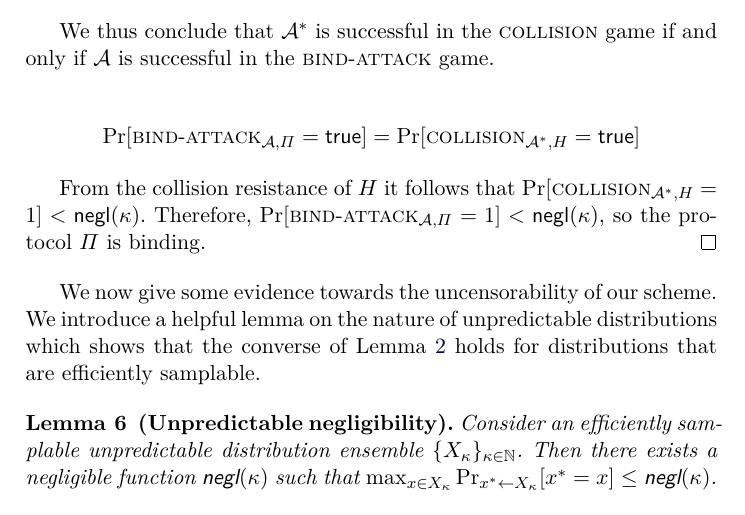
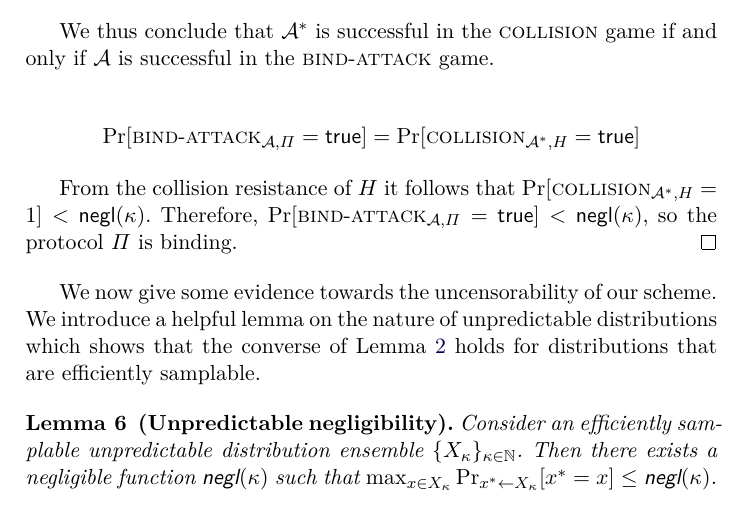
Before and after one commit to decrypto-org/burn-paper, a LaTeX paper (burn.tex, which reads standard.tex): part of page 26 of 30, cut so that both start at the same text. Compiled offline with pdfLaTeX.

Commit message:
Fix consistency of true/1 return value of games

```diff
--- a/standard.tex
+++ b/standard.tex
@@ -78,7 +78,7 @@ polynomial-time adversaries remains a question for future work.
   \]
 
   From the collision resistance of $H$ it follows that $\Pr[\collisionattack_{\mathcal{A}^*,H} = 1] < \negl$. Therefore,
-  $\Pr[\bindattack_{\mathcal{A},\Pi} = 1] < \negl$, so
+  $\Pr[\bindattack_{\mathcal{A},\Pi} = \true] < \negl$, so
   the protocol $\Pi$ is binding.
 \end{proof}
 
```
